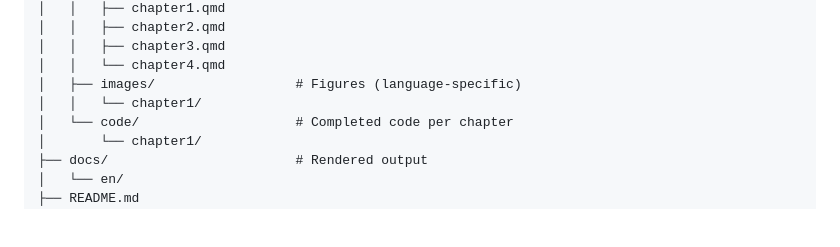
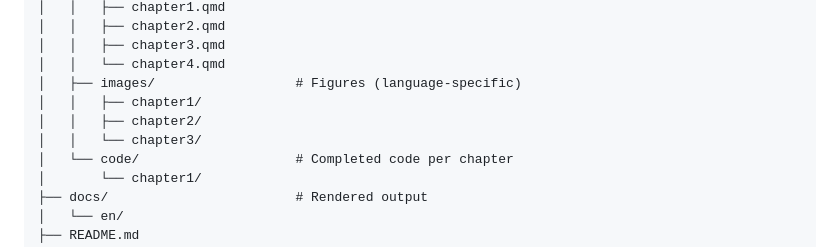
Before and after one commit to igorbenav/problem-solving-with-python, a Markdown page: README.md, the part around one of its changes. Rendered like a GitHub page; blank space fills up the shorter version.

```diff
--- a/README.md
+++ b/README.md
@@ -83,7 +83,9 @@ problem-solving-with-python/
 │   │   ├── chapter3.qmd
 │   │   └── chapter4.qmd
 │   ├── images/                  # Figures (language-specific)
-│   │   └── chapter1/
+│   │   ├── chapter1/
+│   │   ├── chapter2/
+│   │   └── chapter3/
 │   └── code/                    # Completed code per chapter
 │       └── chapter1/
 ├── docs/                        # Rendered output
```
Also changed, not shown: other parts of README.md (+2 -2 lines).
